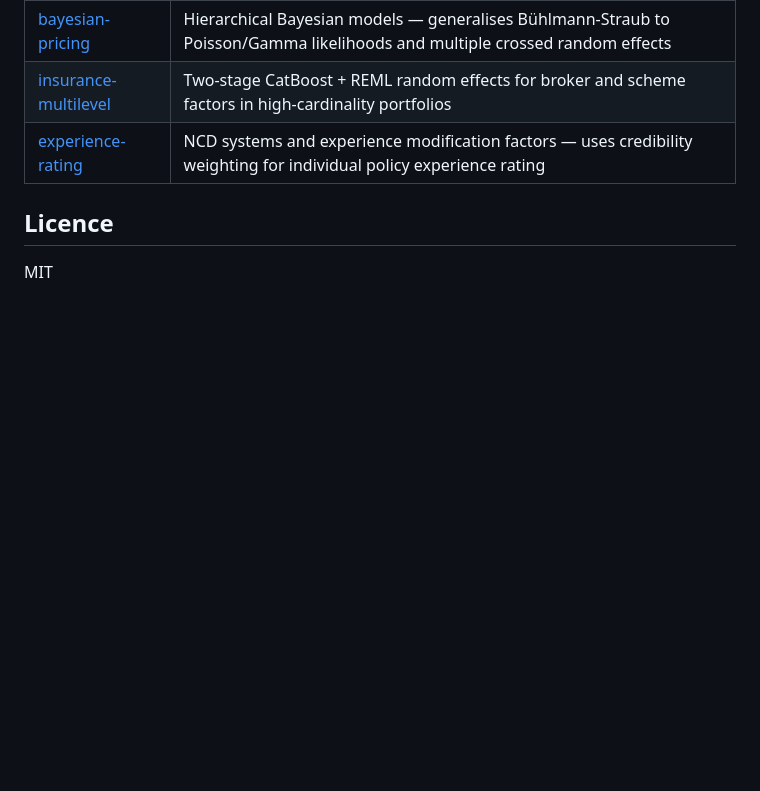
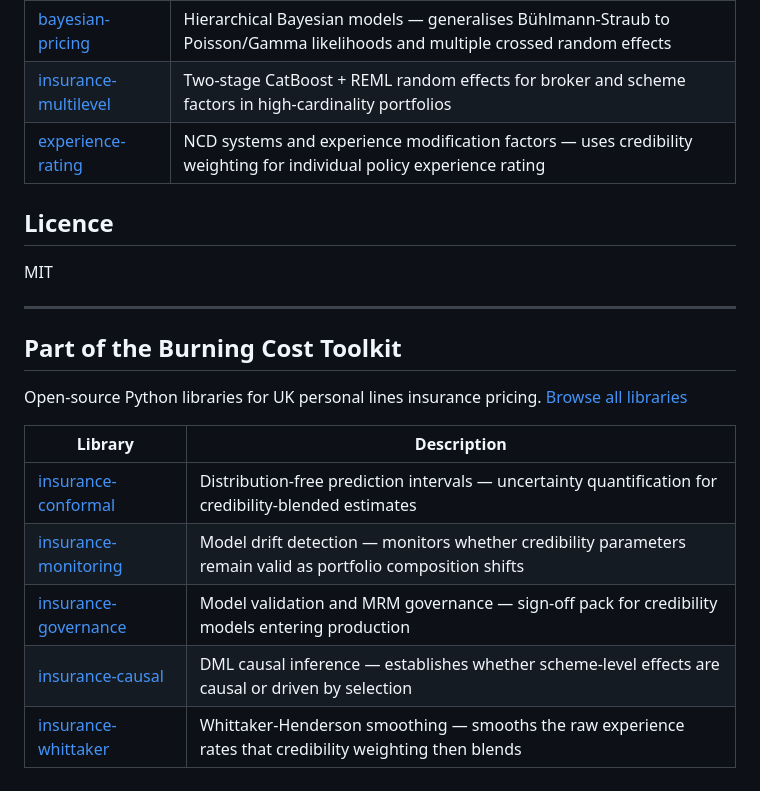
Before and after one commit to burning-cost/insurance-credibility, a Markdown page: README.md, the part around the change. GitHub-like rendering; blank space fills up the shorter version.

Commit message:
Add cross-links to related Burning Cost libraries
Co-Authored-By: Claude Opus 4.6 <noreply@anthropic.com>

```diff
--- a/README.md
+++ b/README.md
@@ -162,3 +162,17 @@ A ready-to-run Databricks notebook benchmarking this library against standard ap
 ## Licence
 
 MIT
+
+---
+
+## Part of the Burning Cost Toolkit
+
+Open-source Python libraries for UK personal lines insurance pricing. [Browse all libraries](https://burning-cost.github.io/tools/)
+
+| Library | Description |
+|---------|-------------|
+| [insurance-conformal](https://github.com/burning-cost/insurance-conformal) | Distribution-free prediction intervals — uncertainty quantification for credibility-blended estimates |
+| [insurance-monitoring](https://github.com/burning-cost/insurance-monitoring) | Model drift detection — monitors whether credibility parameters remain valid as portfolio composition shifts |
+| [insurance-governance](https://github.com/burning-cost/insurance-governance) | Model validation and MRM governance — sign-off pack for credibility models entering production |
+| [insurance-causal](https://github.com/burning-cost/insurance-causal) | DML causal inference — establishes whether scheme-level effects are causal or driven by selection |
+| [insurance-whittaker](https://github.com/burning-cost/insurance-whittaker) | Whittaker-Henderson smoothing — smooths the raw experience rates that credibility weighting then blends |
```
